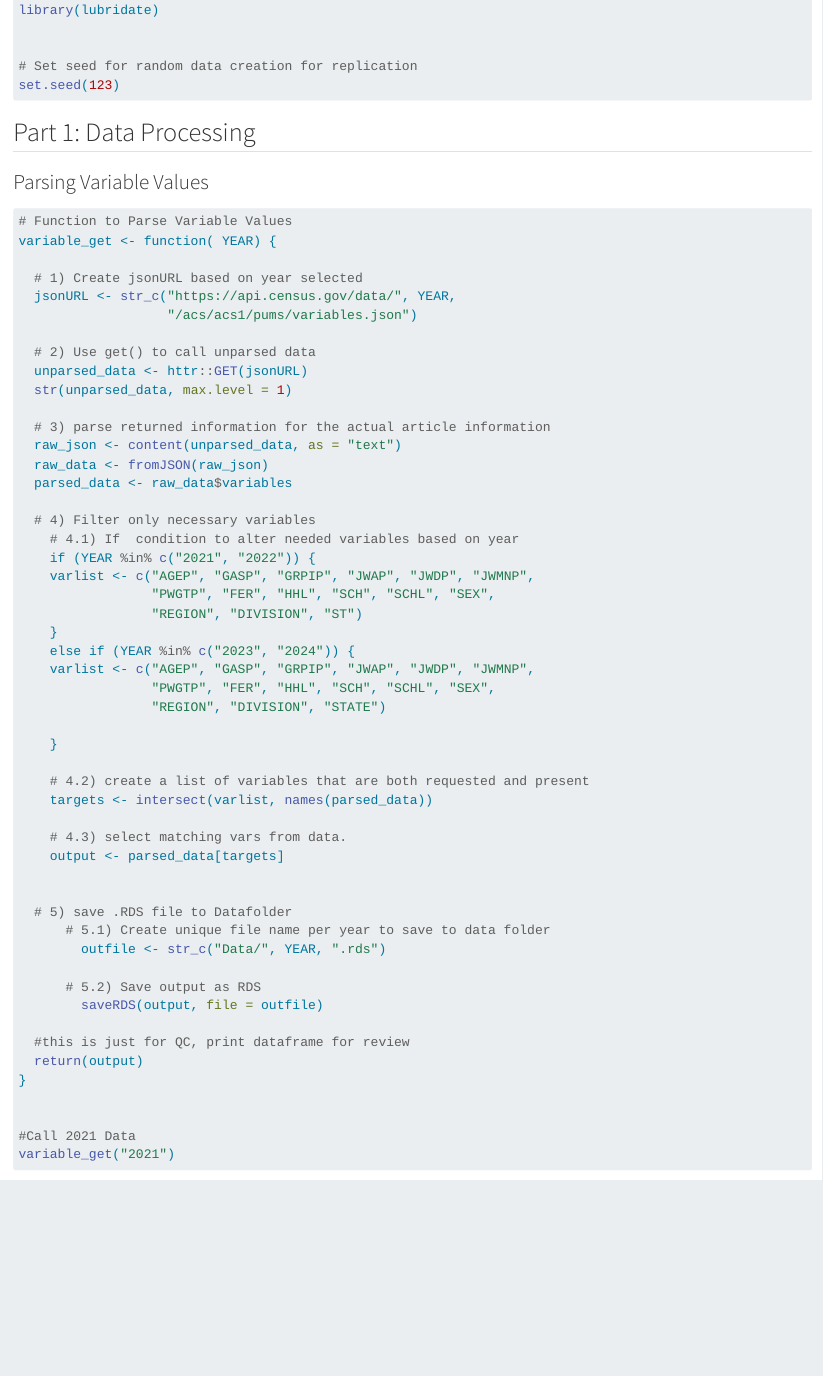
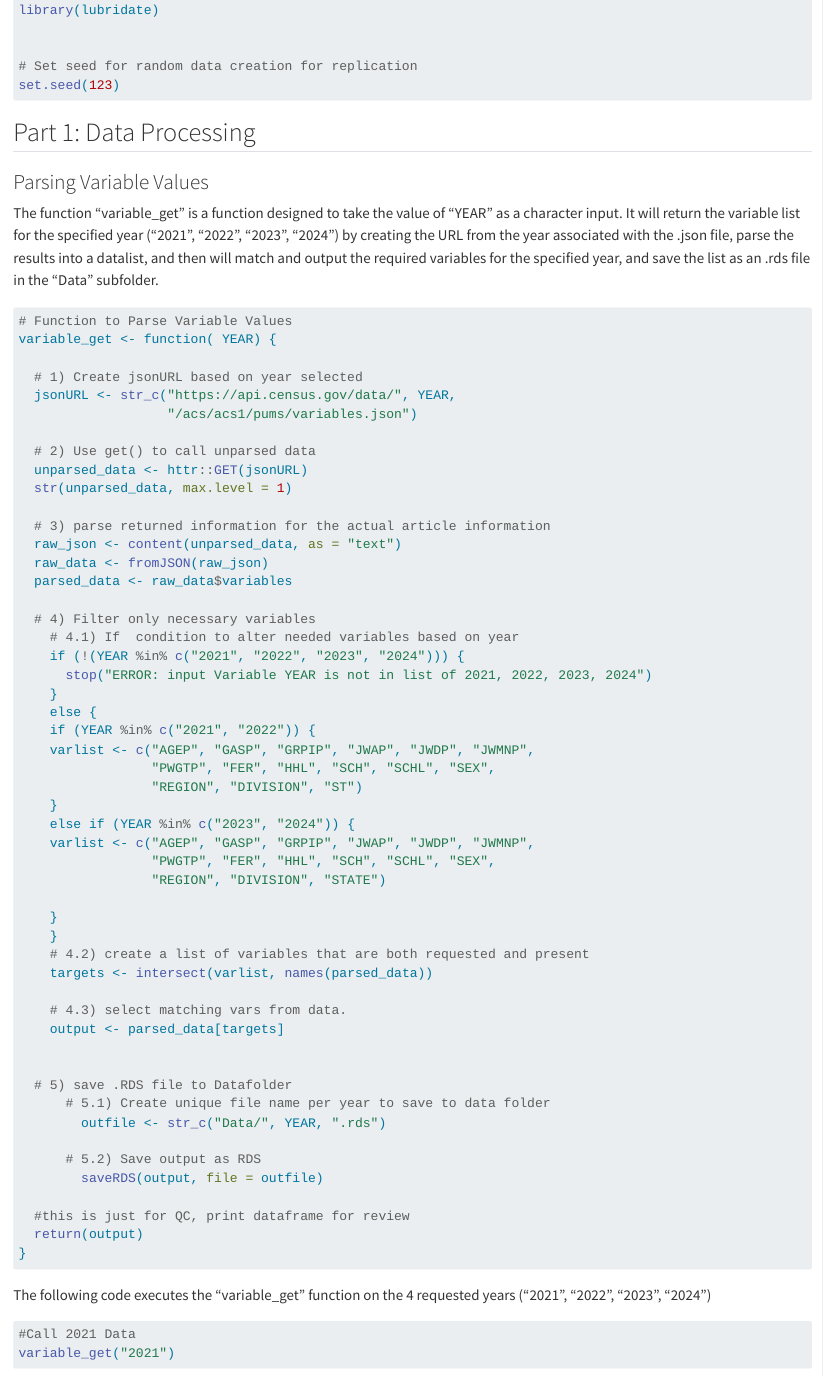
Before and after one commit to michaelmendoza1106/ST558_Project1, a Quarto document (Project1MMendoza.qmd): the page in a window 1100 px wide, from 820 px down. Rendered offline with R 4.5, knitr and Pandoc in place of Quarto, with nearby package versions; some code elsewhere in the file could not run offline; long lines of code are wrapped.

Commit message:
adding spacing to write narrative

````diff
--- a/Project1MMendoza.qmd
+++ b/Project1MMendoza.qmd
@@ -29,6 +29,8 @@ set.seed(123)
 
 ### Parsing Variable Values
 
+The function "variable_get" is a function designed to take the value of "YEAR" as a character input. It will return the variable list for the specified year ("2021", "2022", "2023", "2024") by creating the URL from the year associated with the .json file, parse the results into a datalist, and then will match and output the required variables for the specified year, and save the list as an .rds file in the "Data" subfolder.
+
 ```{r}
 # Function to Parse Variable Values
 variable_get <- function( YEAR) {
@@ -48,6 +50,10 @@ variable_get <- function( YEAR) {
 
   # 4) Filter only necessary variables
     # 4.1) If  condition to alter needed variables based on year
+    if (!(YEAR %in% c("2021", "2022", "2023", "2024"))) {
+      stop("ERROR: input Variable YEAR is not in list of 2021, 2022, 2023, 2024")
+    }
+    else {
     if (YEAR %in% c("2021", "2022")) {
     varlist <- c("AGEP", "GASP", "GRPIP", "JWAP", "JWDP", "JWMNP",
                  "PWGTP", "FER", "HHL", "SCH", "SCHL", "SEX",
@@ -77,8 +83,11 @@ variable_get <- function( YEAR) {
   #this is just for QC, print dataframe for review
   return(output)
 }
+```
 
+The following code executes the "variable_get" function on the 4 requested years ("2021", "2022", "2023", "2024")
 
+```{r}
 #Call 2021 Data
 variable_get("2021")
 
````
Also changed, not shown: Project1MMendoza.qmd (20 more changed lines).
